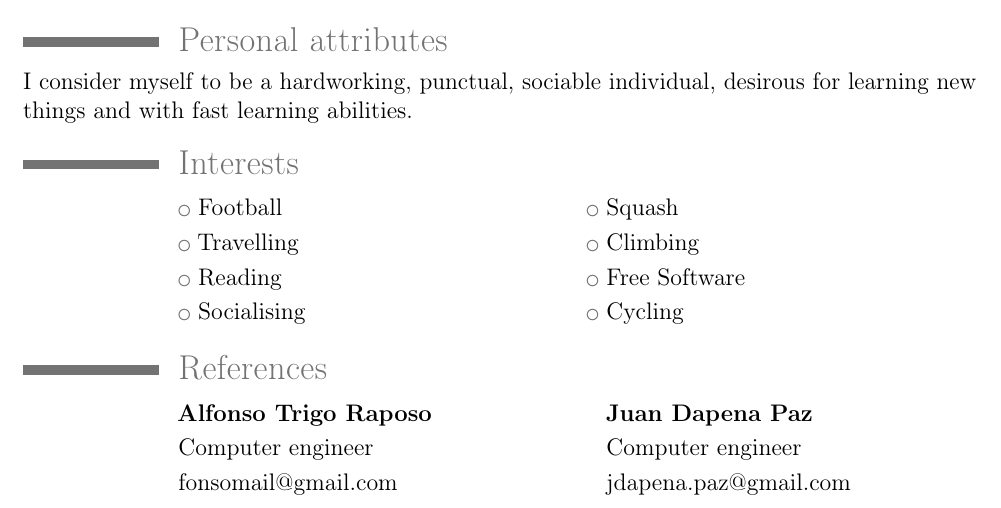
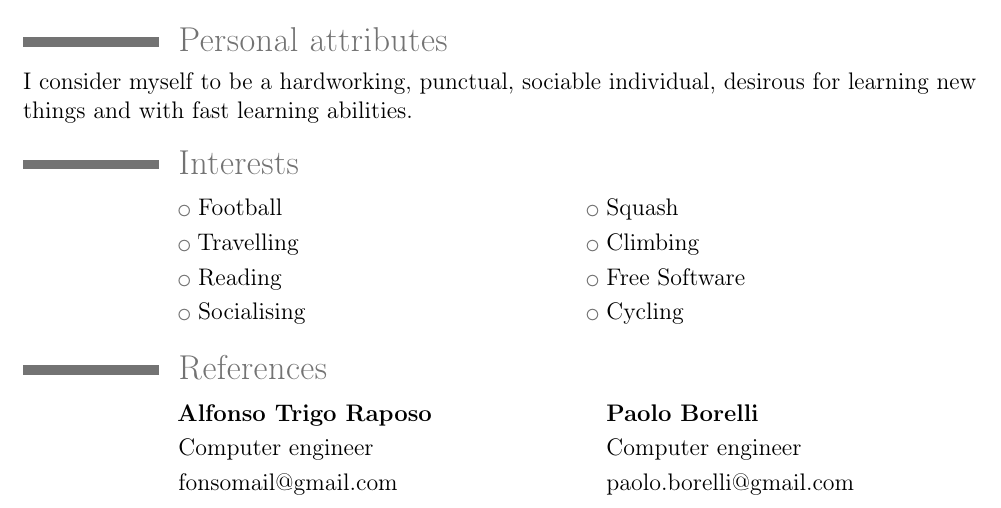
Before and after one commit to nacho/cv, a LaTeX CV (cv.tex): part of page 3 of 3, cut so that both start at the same text. Compiled offline with pdfLaTeX.

Commit message:
Change reference

```diff
--- a/cv.tex
+++ b/cv.tex
@@ -102,8 +102,8 @@ I consider myself to be a hardworking, punctual, sociable individual, desirous f
 \renewcommand{\listitemsymbol}{} % change the symbol for lists
 
 \section{References}
-\cvlistdoubleitem{\textbf{Alfonso Trigo Raposo}}{\textbf{Juan Dapena Paz}}
+\cvlistdoubleitem{\textbf{Alfonso Trigo Raposo}}{\textbf{Paolo Borelli}}
 \cvlistdoubleitem{Computer engineer}{Computer engineer}
-\cvlistdoubleitem{fonsomail@gmail.com}{jdapena.paz@gmail.com}
+\cvlistdoubleitem{fonsomail@gmail.com}{paolo.borelli@gmail.com}
 
 \end{document}
```
